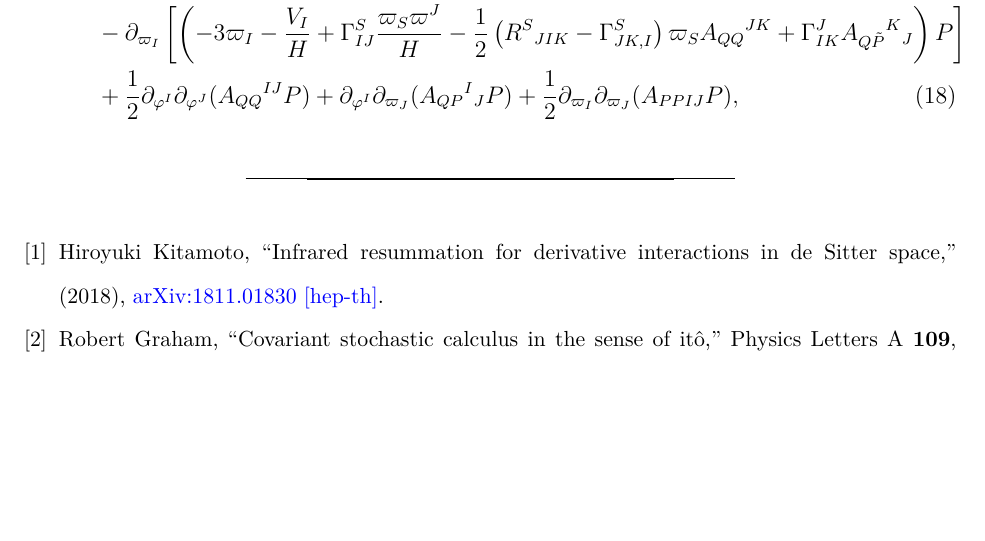
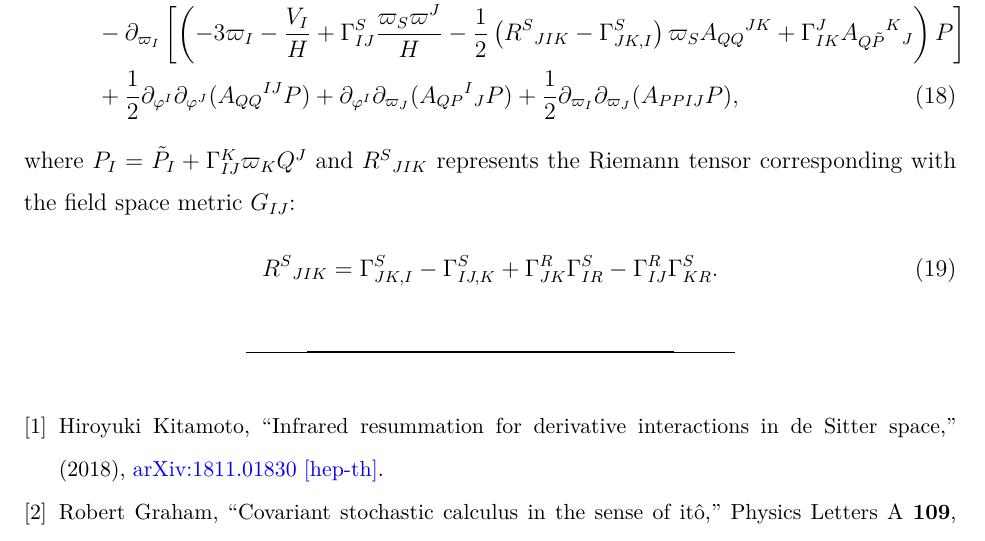
Before and after one commit to NekomammaT/Covariant-Fokker-Planck-Equation, a LaTeX paper (main.tex): part of page 5 of 5, cut so that both start at the same text, the shorter picture padded with empty space. Compiled offline with XeLaTeX.

Commit message:
Updates from ShareLaTeX

```diff
--- a/main.tex
+++ b/main.tex
@@ -273,8 +273,12 @@ This FP equation can be rewritten explicitly as (\Red{TBC})
 	&+\frac{1}{2}\partial_{\varphi^I}\partial_{\varphi^J}(A_{QQ}{}^{IJ}P)+\partial_{\varphi^I}\partial_{\varpi_J}(A_{QP}{}^I{}_JP)
 	+\frac{1}{2}\partial_{\varpi_I}\partial_{\varpi_J}(A_{PPIJ}P),
 }
-
-
+where $P_I=\tilde{P}_I+\Gamma_{IJ}^K\varpi_KQ^J$ and $R^S{}_{JIK}$ represents the Riemann tensor
+corresponding with the field space metric $G_{IJ}$:
+\bae{
+    R^S{}_{JIK}=\Gamma^S_{JK,I}-\Gamma^S_{IJ,K}
+    +\Gamma^R_{JK}\Gamma^S_{IR}-\Gamma^R_{IJ}\Gamma^S_{KR}.
+}
 
 
 
```
Also changed, not shown: main.tex (2 more changed lines).
